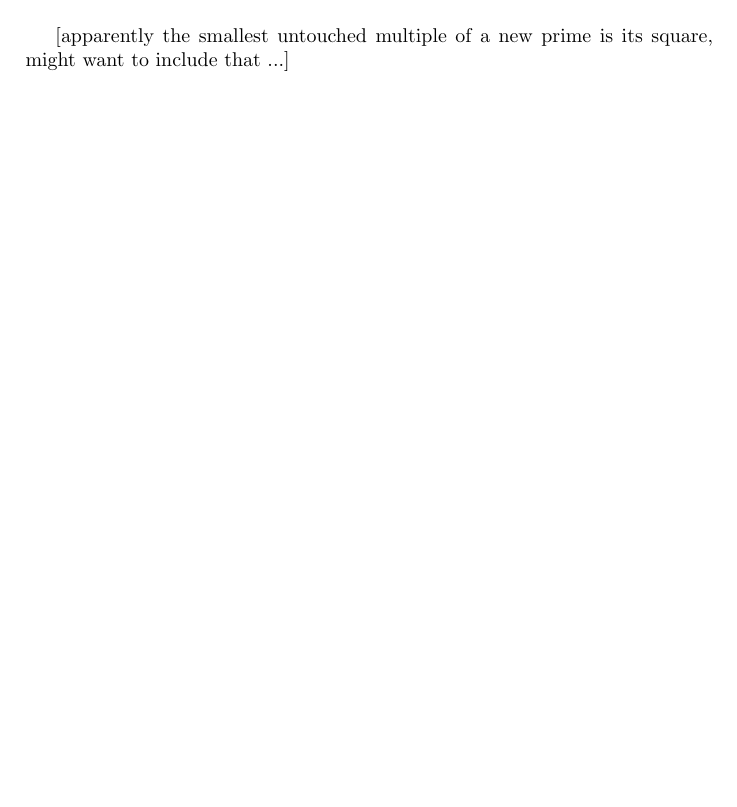
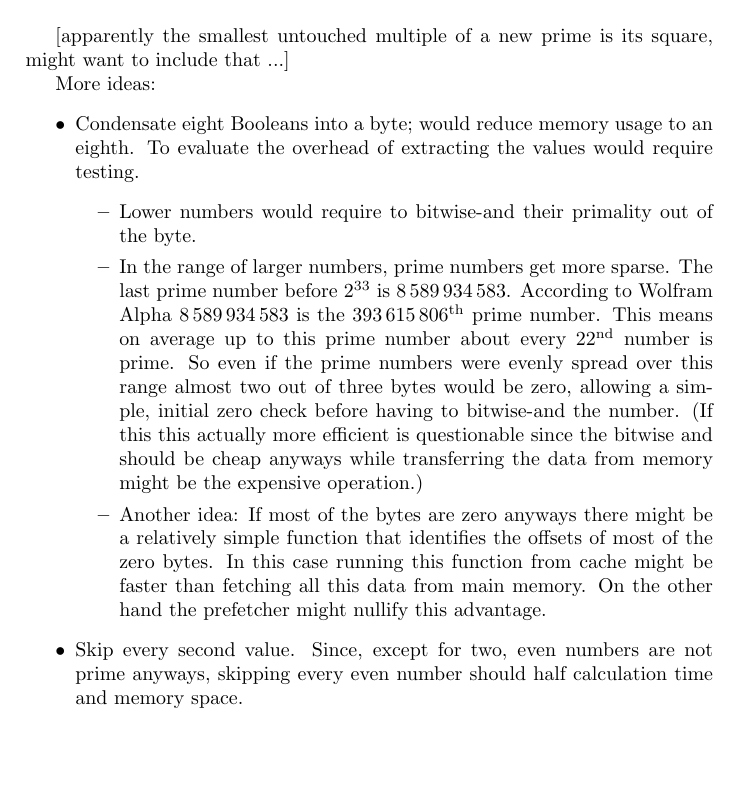
Before and after one commit to MichaelScheffenacker/zig-calculator, a LaTeX document (tex/notes.tex): part of page 3 of 3, cut so that both start at the same text. Compiled offline with pdfLaTeX.

Commit message:
notes: add efficiency considerations to the Sieve of Eratosthenes

```diff
--- a/tex/notes.tex
+++ b/tex/notes.tex
@@ -187,4 +187,25 @@ therefore the array's value can be used as boolean prime indicator.
 
 [apparently the smallest untouched multiple of a new prime is its square, might want to include that ...]
 
+More ideas:
+\begin{itemize}
+ \item Condensate eight Booleans into a byte; would reduce memory usage to an eighth. To evaluate the overhead of extracting the values would require testing.
+ \begin{itemize}
+  \item Lower numbers would require to bitwise-and their primality out of the byte.
+  \item In the range of larger numbers, prime numbers get more sparse.
+  The last prime number before $2^{33}$ is 8\,589\,934\,583.
+  According to Wolfram Alpha 8\,589\,934\,583 is the 393\,615\,806\textsuperscript{th} prime number.
+  This means on average up to this prime number about every 22\textsuperscript{nd} number is prime.
+  So even if the prime numbers were evenly spread over this range almost two out of three bytes would be zero,
+  allowing a simple, initial zero check before having to bitwise-and the number.
+  (If this this actually more efficient is questionable since the bitwise and should be cheap anyways
+  while transferring the data from memory might be the expensive operation.)
+  \item Another idea:
+  If most of the bytes are zero anyways there might be a relatively simple function that identifies the offsets of most of the zero bytes.
+  In this case running this function from cache might be faster than fetching all this data from main memory.
+  On the other hand the prefetcher might nullify this advantage.
+ \end{itemize}
+ \item Skip every second value.
+ Since, except for two, even numbers are not prime anyways,
+ skipping every even number should half calculation time and memory space.
 
```
Also changed, not shown: tex/notes.tex (2 more changed lines).
